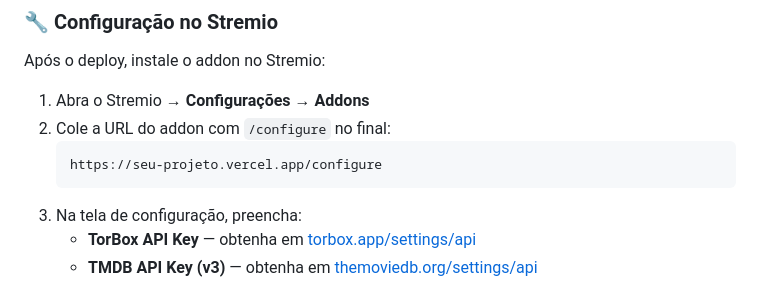
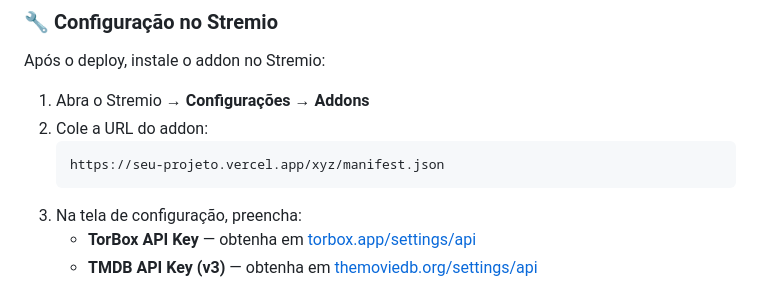
Before and after one commit to viniciusss500/tbmedia, a Markdown page: README.md, the part around the change. GitHub-like rendering.

````diff
--- a/README.md
+++ b/README.md
@@ -53,9 +53,9 @@ Addon para o Stremio que exibe seu catálogo pessoal do **TorBox** (torrents e u
 Após o deploy, instale o addon no Stremio:
 
 1. Abra o Stremio → **Configurações** → **Addons**
-2. Cole a URL do addon com `/configure` no final:
+2. Cole a URL do addon:
    ```
-   https://seu-projeto.vercel.app/configure
+   https://seu-projeto.vercel.app/xyz/manifest.json
    ```
 3. Na tela de configuração, preencha:
    - **TorBox API Key** — obtenha em [torbox.app/settings/api](https://torbox.app/settings/api)
````
